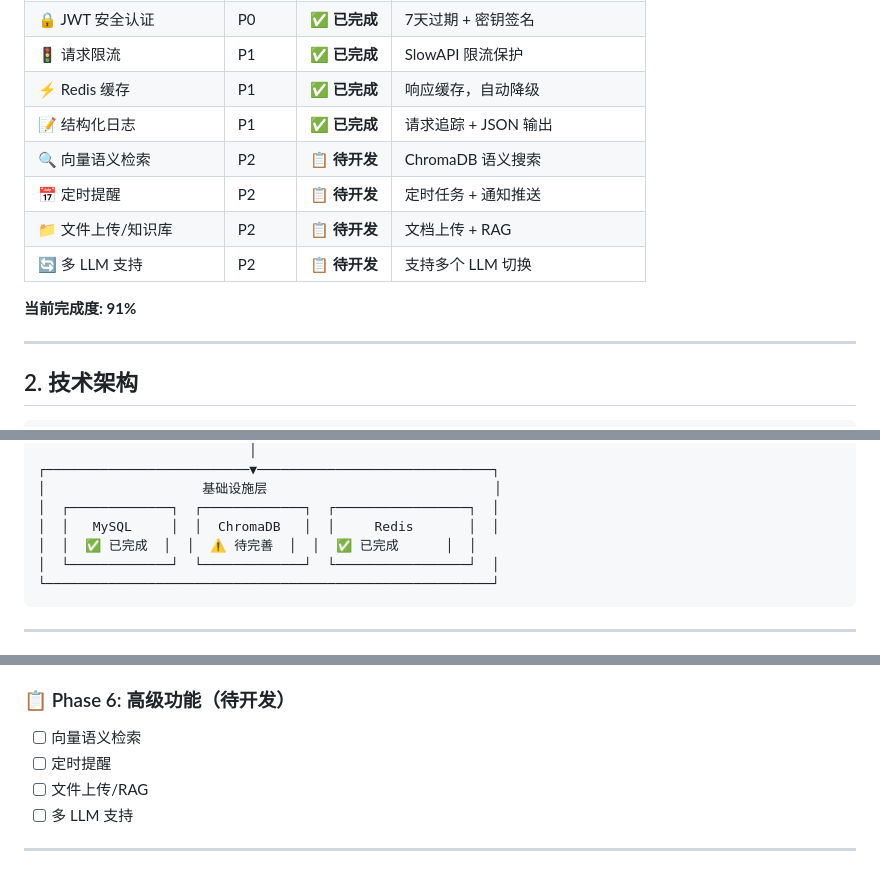
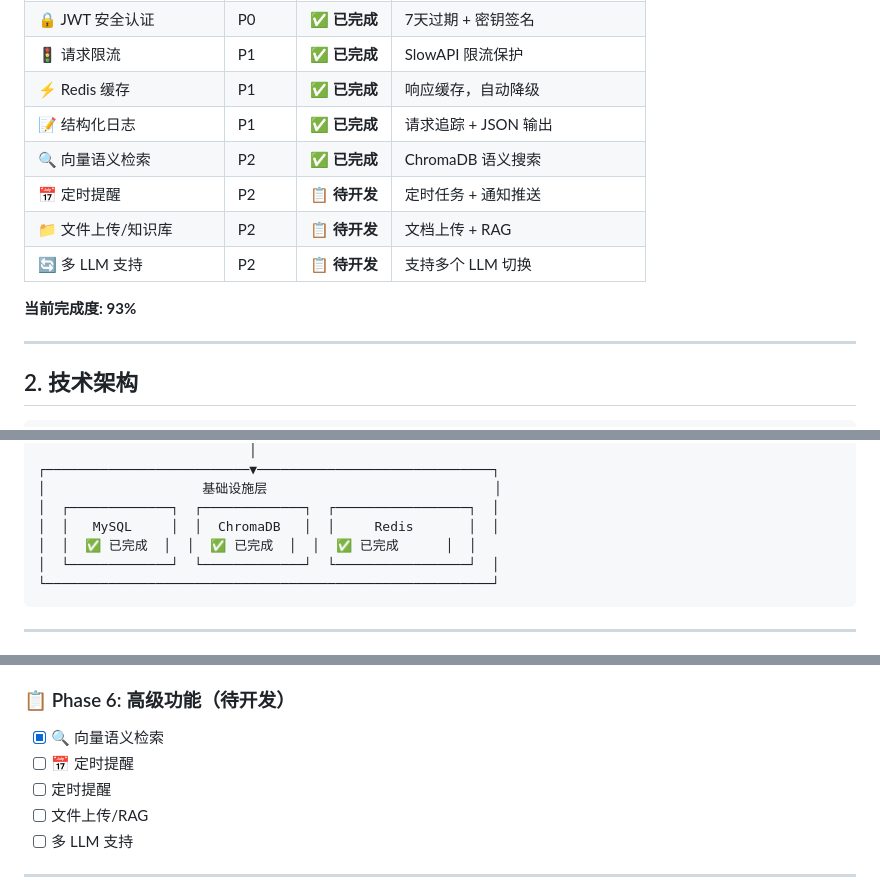
Before and after one commit to sen520/personal-assisant, a Markdown page: plan.md, 3 parts joined by grey strips. Drawn GitHub-style.

````diff
--- a/plan.md
+++ b/plan.md
@@ -24,12 +24,12 @@
 | 🚦 请求限流 | P1 | ✅ **已完成** | SlowAPI 限流保护 |
 | ⚡ Redis 缓存 | P1 | ✅ **已完成** | 响应缓存，自动降级 |
 | 📝 结构化日志 | P1 | ✅ **已完成** | 请求追踪 + JSON 输出 |
-| 🔍 向量语义检索 | P2 | 📋 **待开发** | ChromaDB 语义搜索 |
+| 🔍 向量语义检索 | P2 | ✅ **已完成** | ChromaDB 语义搜索 |
 | 📅 定时提醒 | P2 | 📋 **待开发** | 定时任务 + 通知推送 |
 | 📁 文件上传/知识库 | P2 | 📋 **待开发** | 文档上传 + RAG |
 | 🔄 多 LLM 支持 | P2 | 📋 **待开发** | 支持多个 LLM 切换 |
 
-**当前完成度: 91%**
+**当前完成度: 93%**
 
 ---
 
@@ -71,7 +71,7 @@
 │                    基础设施层                             │
 │  ┌─────────────┐  ┌─────────────┐  ┌─────────────────┐  │
 │  │   MySQL     │  │  ChromaDB   │  │     Redis       │  │
-│  │  ✅ 已完成  │  │  ⚠️ 待完善  │  │  ✅ 已完成      │  │
+│  │  ✅ 已完成  │  │  ✅ 已完成  │  │  ✅ 已完成      │  │
 │  └─────────────┘  └─────────────┘  └─────────────────┘  │
 └─────────────────────────────────────────────────────────┘
 ```
@@ -273,7 +270,8 @@ personal-assistant/
 - [x] Loading 状态
 
 ### 📋 Phase 6: 高级功能（待开发）
-- [ ] 向量语义检索
+- [x] 🔍 向量语义检索
+- [ ] 📅 定时提醒
 - [ ] 定时提醒
 - [ ] 文件上传/RAG
 - [ ] 多 LLM 支持
````
Also changed, not shown: other parts of plan.md (+12 -15 lines).
